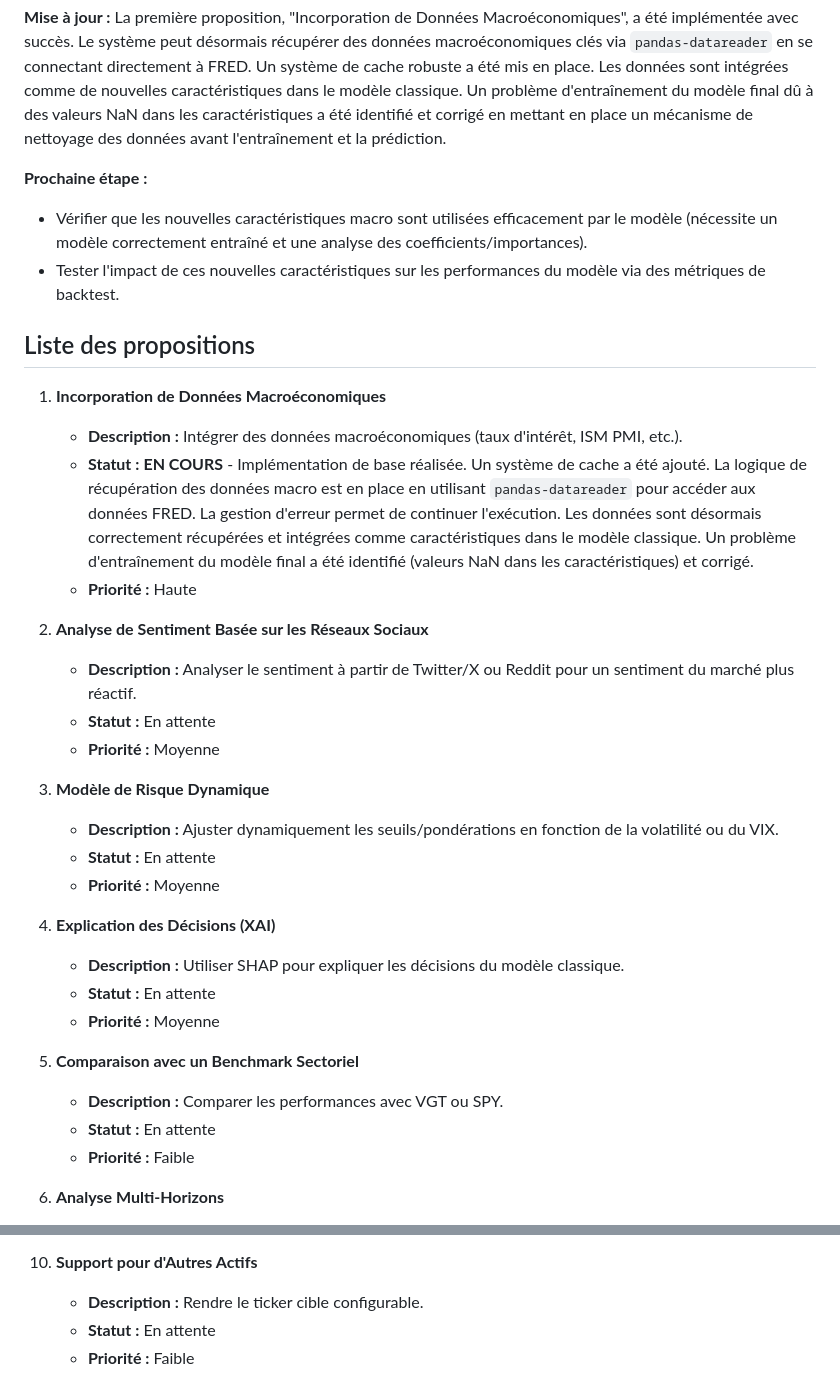
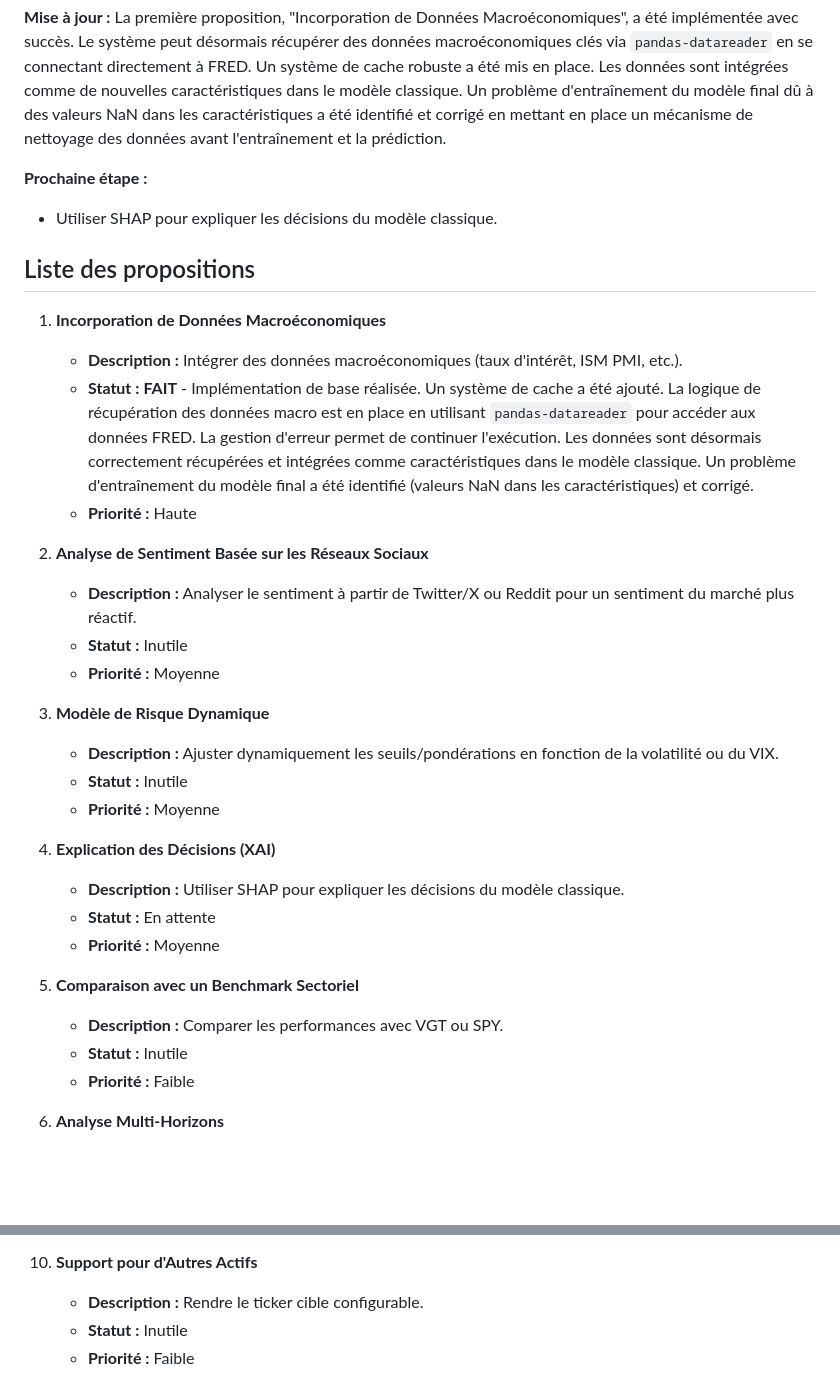
Before and after one commit to laurentvv/Trading-AI, a Markdown page: memory-bank/improvement_proposals.md, 2 parts joined by grey strips. Rendered like a GitHub page; blank space fills up the shorter version.

```diff
--- a/memory-bank/improvement_proposals.md
+++ b/memory-bank/improvement_proposals.md
@@ -5,24 +5,23 @@ Ce fichier suit les idées et leur statut pour améliorer le système de trading
 **Mise à jour :** La première proposition, "Incorporation de Données Macroéconomiques", a été implémentée avec succès. Le système peut désormais récupérer des données macroéconomiques clés via `pandas-datareader` en se connectant directement à FRED. Un système de cache robuste a été mis en place. Les données sont intégrées comme de nouvelles caractéristiques dans le modèle classique. Un problème d'entraînement du modèle final dû à des valeurs NaN dans les caractéristiques a été identifié et corrigé en mettant en place un mécanisme de nettoyage des données avant l'entraînement et la prédiction.
 
 **Prochaine étape :**
-- Vérifier que les nouvelles caractéristiques macro sont utilisées efficacement par le modèle (nécessite un modèle correctement entraîné et une analyse des coefficients/importances).
-- Tester l'impact de ces nouvelles caractéristiques sur les performances du modèle via des métriques de backtest.
+- Utiliser SHAP pour expliquer les décisions du modèle classique.
 
 ## Liste des propositions
 
 1.  **Incorporation de Données Macroéconomiques**
     *   **Description :** Intégrer des données macroéconomiques (taux d'intérêt, ISM PMI, etc.).
-    *   **Statut :** **EN COURS** - Implémentation de base réalisée. Un système de cache a été ajouté. La logique de récupération des données macro est en place en utilisant `pandas-datareader` pour accéder aux données FRED. La gestion d'erreur permet de continuer l'exécution. Les données sont désormais correctement récupérées et intégrées comme caractéristiques dans le modèle classique. Un problème d'entraînement du modèle final a été identifié (valeurs NaN dans les caractéristiques) et corrigé.
+    *   **Statut :** **FAIT** - Implémentation de base réalisée. Un système de cache a été ajouté. La logique de récupération des données macro est en place en utilisant `pandas-datareader` pour accéder aux données FRED. La gestion d'erreur permet de continuer l'exécution. Les données sont désormais correctement récupérées et intégrées comme caractéristiques dans le modèle classique. Un problème d'entraînement du modèle final a été identifié (valeurs NaN dans les caractéristiques) et corrigé.
     *   **Priorité :** Haute
 
 2.  **Analyse de Sentiment Basée sur les Réseaux Sociaux**
     *   **Description :** Analyser le sentiment à partir de Twitter/X ou Reddit pour un sentiment du marché plus réactif.
-    *   **Statut :** En attente
+    *   **Statut :** Inutile
     *   **Priorité :** Moyenne
 
 3.  **Modèle de Risque Dynamique**
     *   **Description :** Ajuster dynamiquement les seuils/pondérations en fonction de la volatilité ou du VIX.
-    *   **Statut :** En attente
+    *   **Statut :** Inutile
     *   **Priorité :** Moyenne
 
 4.  **Explication des Décisions (XAI)**
@@ -32,7 +31,7 @@ Ce fichier suit les idées et leur statut pour améliorer le système de trading
 
 5.  **Comparaison avec un Benchmark Sectoriel**
     *   **Description :** Comparer les performances avec VGT ou SPY.
-    *   **Statut :** En attente
+    *   **Statut :** Inutile
     *   **Priorité :** Faible
 
 6.  **Analyse Multi-Horizons**
@@ -57,5 +56,5 @@ Ce fichier suit les idées et leur statut pour améliorer le système de trading
 
 10. **Support pour d'Autres Actifs**
     *   **Description :** Rendre le ticker cible configurable.
-    *   **Statut :** En attente
+    *   **Statut :** Inutile
     *   **Priorité :** Faible
```
Also changed, not shown: AGENTS.md (added, +41 -0 lines), memory-bank.md (added, +115 -0 lines).
